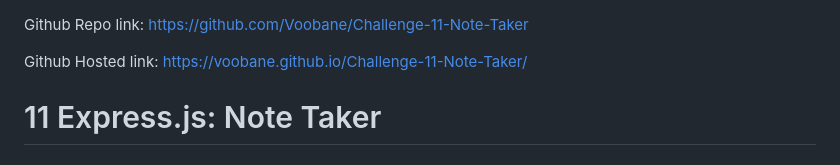
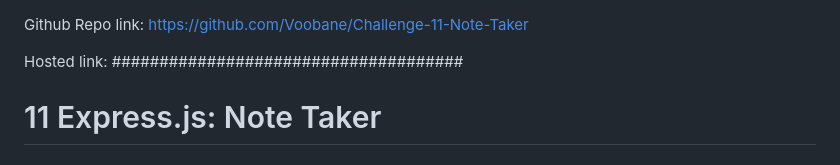
Before and after one commit to Voobane/Challenge-11-Note-Taker, a Markdown page: README.md, the part around the change. GitHub-like rendering.

```diff
--- a/README.md
+++ b/README.md
@@ -1,6 +1,6 @@
 Github Repo link: https://github.com/Voobane/Challenge-11-Note-Taker
 
-Github Hosted link: https://voobane.github.io/Challenge-11-Note-Taker/
+Hosted link: #####################################
 
 
 # 11 Express.js: Note Taker
```
